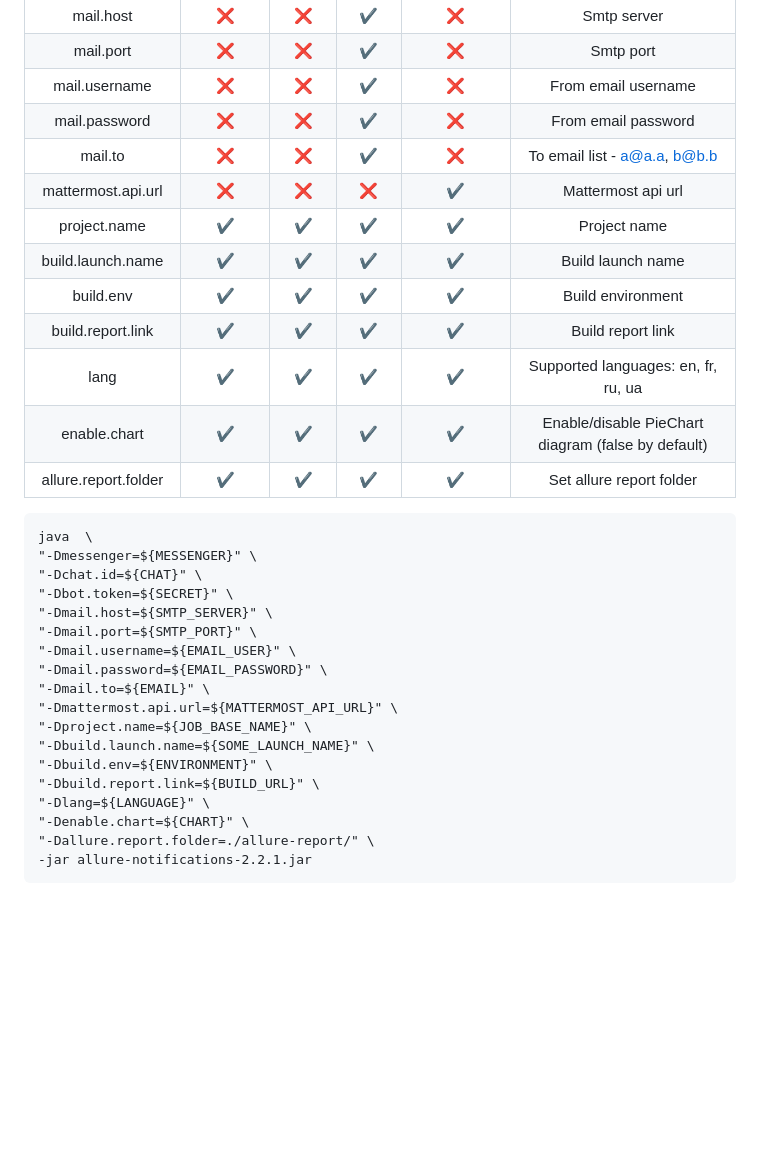
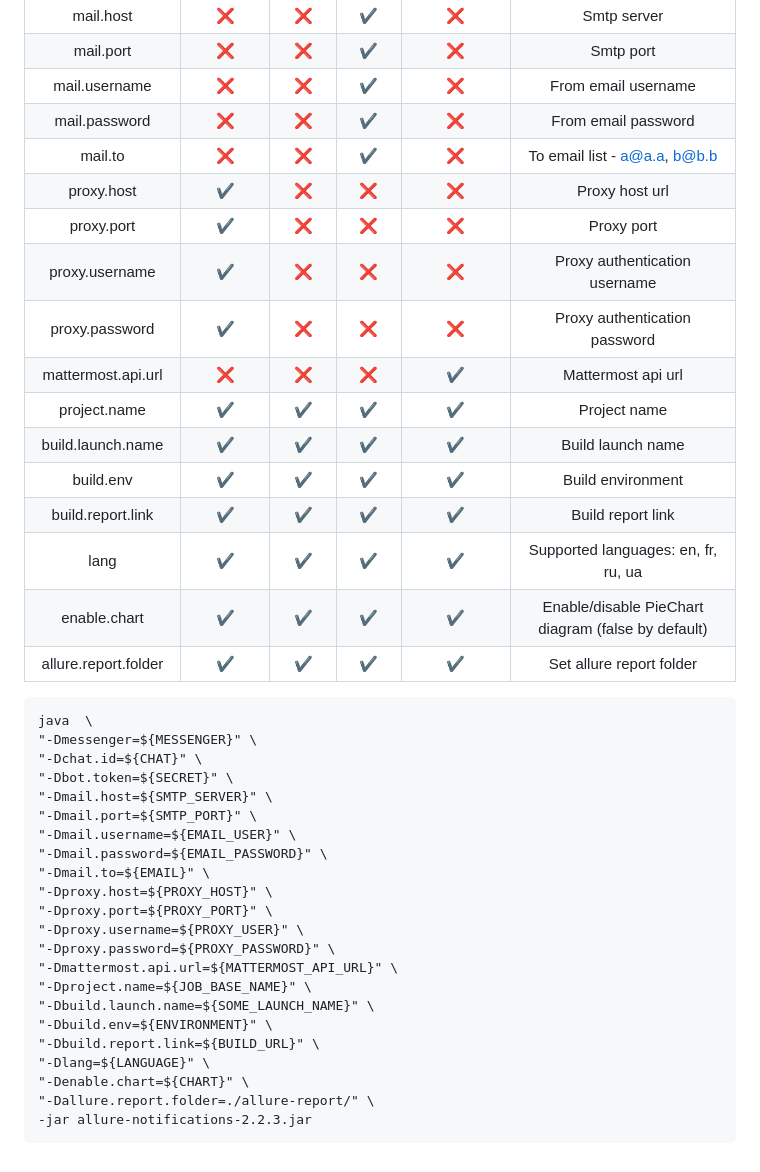
Before and after one commit to qa-guru/allure-notifications, a Markdown page: README.md, the part around the change. Rendered like a GitHub page; blank space fills up the shorter version.

Commit message:
add proxy to telegram

````diff
--- a/README.md
+++ b/README.md
@@ -34,6 +34,10 @@ mail.port            | :x:                | :x:                | :heavy_check_ma
 mail.username        | :x:                | :x:                | :heavy_check_mark: | :x:                | From email username
 mail.password        | :x:                | :x:                | :heavy_check_mark: | :x:                | From email password
 mail.to              | :x:                | :x:                | :heavy_check_mark: | :x:                | To email list - a@a.a, b@b.b
+proxy.host           | :heavy_check_mark: | :x:                | :x:                | :x:                | Proxy host url
+proxy.port           | :heavy_check_mark: | :x:                | :x:                | :x:                | Proxy port
+proxy.username       | :heavy_check_mark: | :x:                | :x:                | :x:                | Proxy authentication username
+proxy.password       | :heavy_check_mark: | :x:                | :x:                | :x:                | Proxy authentication password
 mattermost.api.url   | :x:                | :x:                | :x:                | :heavy_check_mark: | Mattermost api url
 project.name         | :heavy_check_mark: | :heavy_check_mark: | :heavy_check_mark: | :heavy_check_mark: | Project name
 build.launch.name    | :heavy_check_mark: | :heavy_check_mark: | :heavy_check_mark: | :heavy_check_mark: | Build launch name
@@ -42,7 +46,6 @@ build.report.link    | :heavy_check_mark: | :heavy_check_mark: | :heavy_check_ma
 lang                 | :heavy_check_mark: | :heavy_check_mark: | :heavy_check_mark: | :heavy_check_mark: | Supported languages: en, fr, ru, ua
 enable.chart         | :heavy_check_mark: | :heavy_check_mark: | :heavy_check_mark: | :heavy_check_mark: | Enable/disable PieChart diagram (false by default)
 allure.report.folder | :heavy_check_mark: | :heavy_check_mark: | :heavy_check_mark: | :heavy_check_mark: | Set allure report folder
-
 ```
 java  \
 "-Dmessenger=${MESSENGER}" \
@@ -53,6 +56,10 @@ java  \
 "-Dmail.username=${EMAIL_USER}" \
 "-Dmail.password=${EMAIL_PASSWORD}" \
 "-Dmail.to=${EMAIL}" \
+"-Dproxy.host=${PROXY_HOST}" \
+"-Dproxy.port=${PROXY_PORT}" \
+"-Dproxy.username=${PROXY_USER}" \
+"-Dproxy.password=${PROXY_PASSWORD}" \
 "-Dmattermost.api.url=${MATTERMOST_API_URL}" \
 "-Dproject.name=${JOB_BASE_NAME}" \
 "-Dbuild.launch.name=${SOME_LAUNCH_NAME}" \
@@ -61,5 +68,5 @@ java  \
 "-Dlang=${LANGUAGE}" \
 "-Denable.chart=${CHART}" \
 "-Dallure.report.folder=./allure-report/" \
--jar allure-notifications-2.2.1.jar
+-jar allure-notifications-2.2.3.jar
 ```
````
Also changed, not shown: piechart.png, 5 other files.
